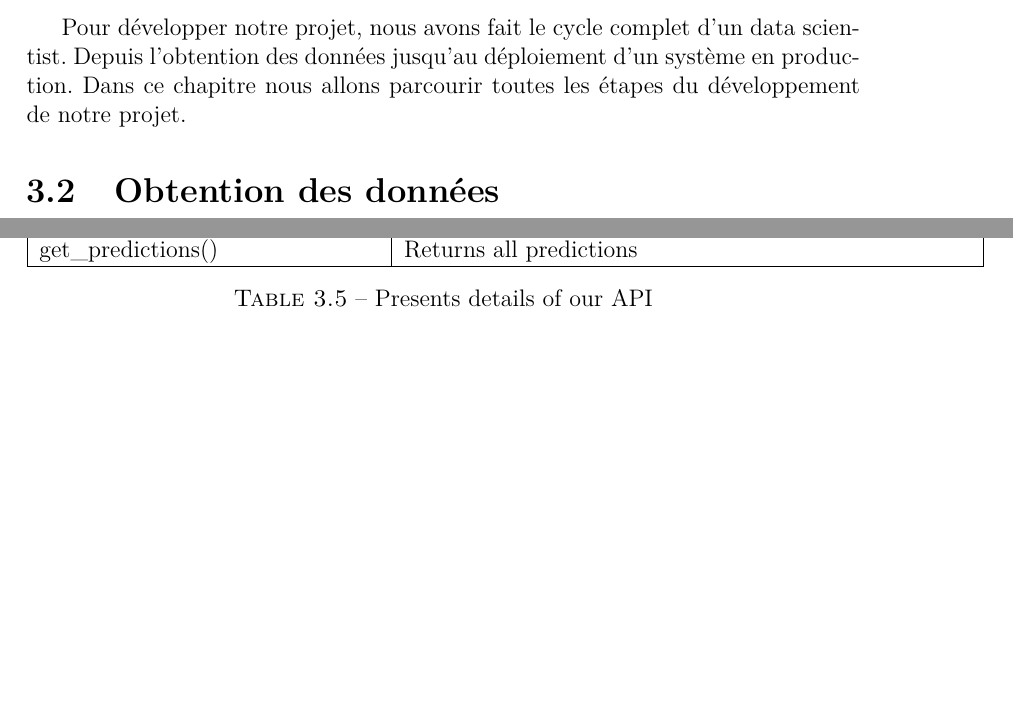
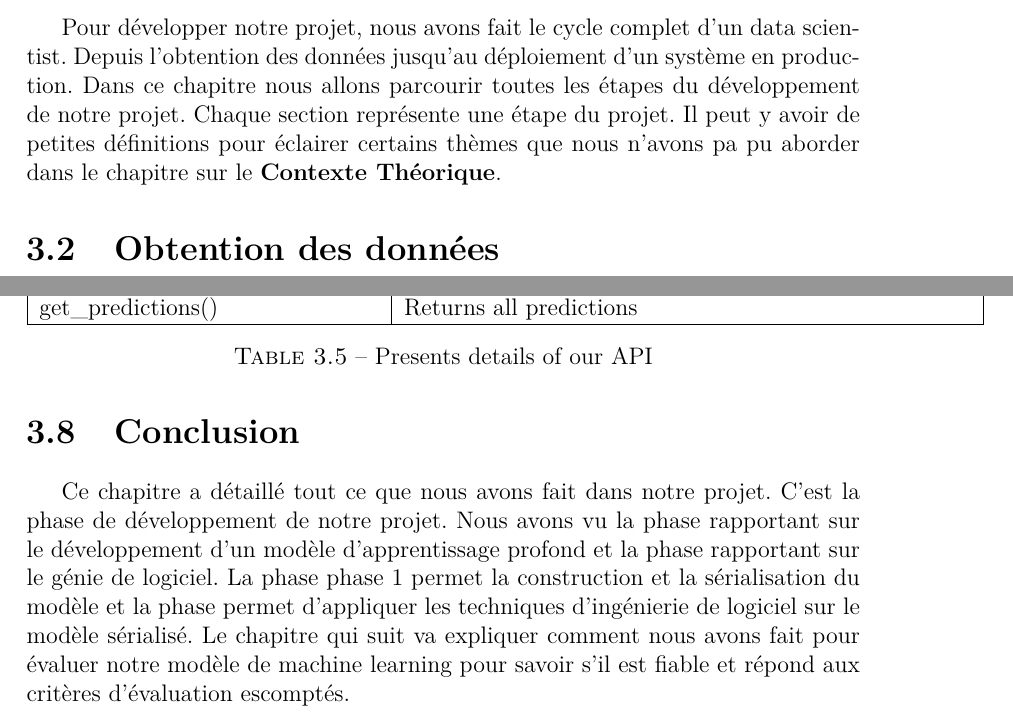
Before and after one commit to top1986/IntershipReport, a LaTeX thesis (rapport.tex): two parts of pages 23 and 36 of 44, joined at a grey line, cut so that both start at the same text, the shorter picture padded with empty space. Compiled offline with pdfLaTeX.

Commit message:
add introduction and conclusion in chapters

```diff
--- a/rapport.tex
+++ b/rapport.tex
@@ -390,7 +390,7 @@ Le chapitre 2 a présenté une vue générale sur les différents concepts utili
 
 \chapter{Description technique de notre projet}
 \section{Introduction}
-Pour développer notre projet, nous avons fait le cycle complet d'un data scientist. Depuis l'obtention des données jusqu'au déploiement d'un système en production. Dans ce chapitre nous allons parcourir toutes les étapes du développement de notre projet.
+Pour développer notre projet, nous avons fait le cycle complet d'un data scientist. Depuis l'obtention des données jusqu'au déploiement d'un système en production. Dans ce chapitre nous allons parcourir toutes les étapes du développement de notre projet. Chaque section représente une étape du projet. Il peut y avoir de petites définitions pour éclairer certains thèmes que nous n'avons pa pu aborder dans le chapitre sur le \textbf{Contexte Théorique}.
 
 \section{Obtention des données}
 Une fois qu'on décide à attaquer un problème de machine learning, la première chose à faire est d'explorer toutes les pistes possibles pour récupérer les données. En effet, les données constituent l'expérience, les exemples qu'on va fournir à notre algorithme de machine learning afin qu'il puisse apprendre et devenir plus performant.\\
@@ -677,4 +679,5 @@ La construction de l'API est un travail d'ingénierie de logiciels, ce qui perme
 \section{Conclusion}
+Ce chapitre a détaillé tout ce que nous avons fait dans notre projet. C'est la phase de développement de notre projet. Nous avons vu la phase rapportant sur le développement d'un modèle d'apprentissage profond et la phase rapportant sur le génie de logiciel. La phase phase 1 permet la construction et la sérialisation du modèle  et la phase permet d'appliquer les techniques d'ingénierie de logiciel sur le modèle sérialisé.  Le chapitre qui suit va expliquer comment nous avons fait pour évaluer notre modèle de machine learning pour savoir s'il est fiable et répond aux critères d'évaluation escomptés.
 
 \newpage
 
```
Also changed, not shown: rapport.pdf, rapport.tex (4 more changed lines).
